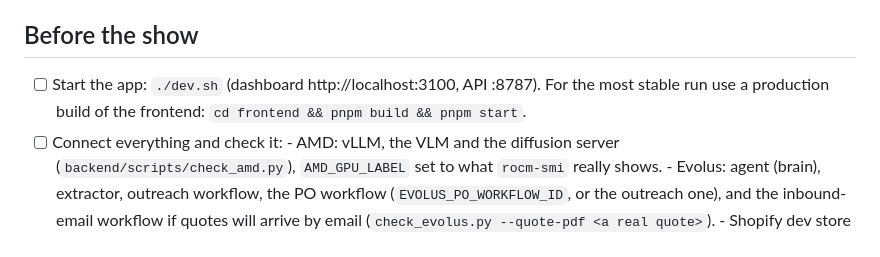
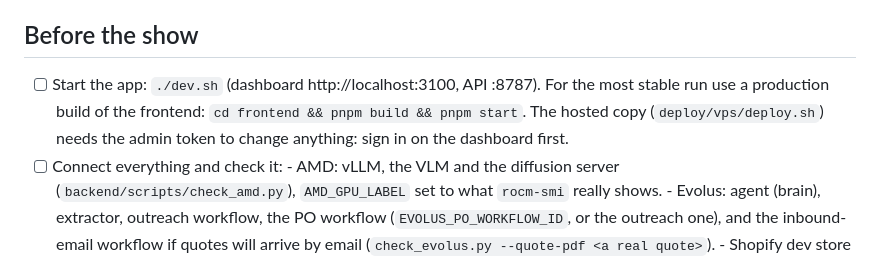
Before and after one commit to NetLayerLabs/Atelier, a Markdown page: docs/DEMO_SCRIPT.md, the part around one of its changes. Rendered like a GitHub page.

```diff
--- a/docs/DEMO_SCRIPT.md
+++ b/docs/DEMO_SCRIPT.md
@@ -15,7 +15,8 @@ Because everything is live, the stage fallback is **a pre-recorded video of a li
 ## Before the show
 
 - [ ] Start the app: `./dev.sh` (dashboard http://localhost:3100, API :8787). For the most stable run use a
-      production build of the frontend: `cd frontend && pnpm build && pnpm start`.
+      production build of the frontend: `cd frontend && pnpm build && pnpm start`. The hosted copy
+      (`deploy/vps/deploy.sh`) needs the admin token to change anything: sign in on the dashboard first.
 - [ ] Connect everything and check it:
       - AMD: vLLM, the VLM and the diffusion server (`backend/scripts/check_amd.py`), `AMD_GPU_LABEL` set to what
         `rocm-smi` really shows.
```
Also changed, not shown: other parts of docs/DEMO_SCRIPT.md (+19 -3 lines).
